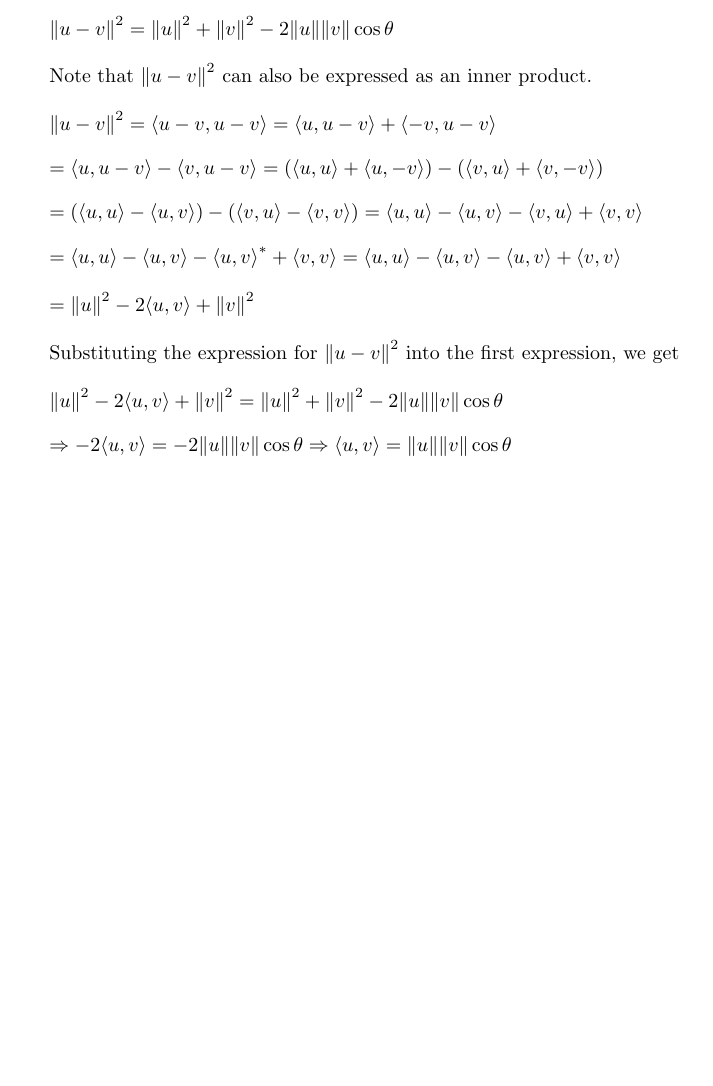
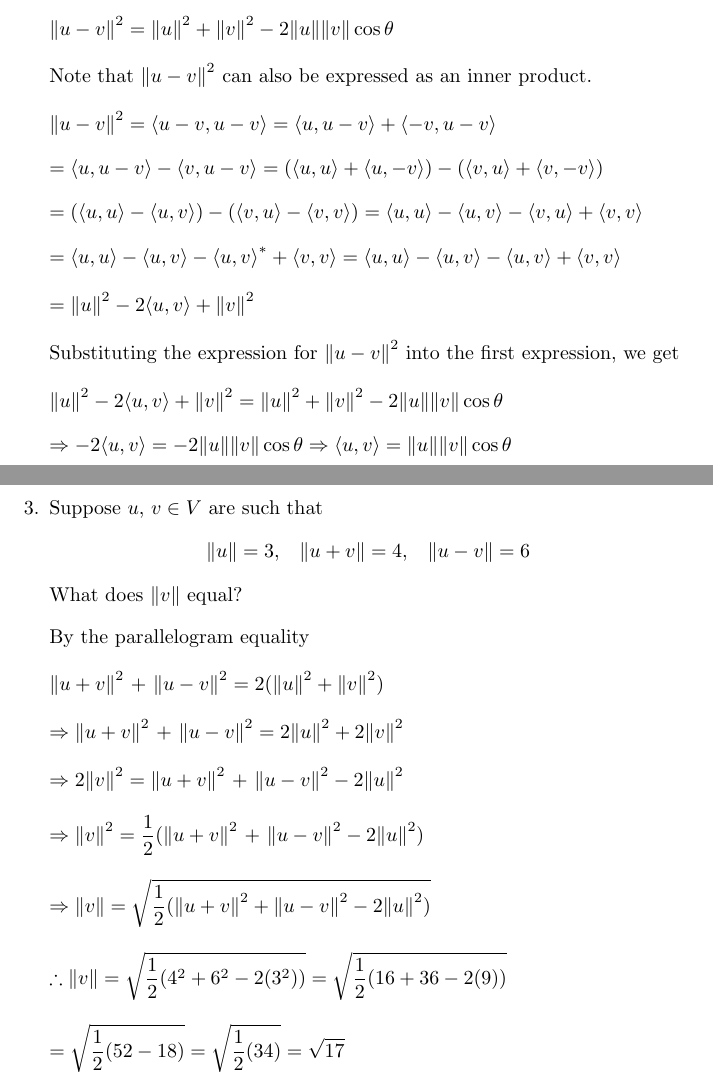
Before and after one commit to osowatzke/ECE501B_HW, a LaTeX problem sheet (6/Homework6_Sowatzke.tex): part of page 2 of 2 before the commit and two parts of pages 2 and 3 of 3 after it, the two joined at a grey line, cut so that both start at the same text, the shorter picture padded with empty space. Compiled offline with pdfLaTeX.

Commit message:
Finished problem 3

```diff
--- a/6/Homework6_Sowatzke.tex
+++ b/6/Homework6_Sowatzke.tex
@@ -117,5 +117,37 @@
 
 			$\Rightarrow - 2\langle u, v \rangle = - 2{\Vert u \Vert}{\Vert v \Vert}\cos\theta \Rightarrow \langle u, v \rangle = {\Vert u \Vert}{\Vert v \Vert}\cos\theta$
 
+		\pagebreak
+		\item Suppose $u$, $v \in V$ are such that
+
+			\begin{equationCenter}
+				\Vert u \Vert = 3 \text{,\quad} \Vert u + v \Vert = 4 \text{,\quad} \Vert u - v \Vert = 6
+			\end{equationCenter}
+
+			What does $\Vert v \Vert$ equal?
+
+			By the parallelogram equality
+
+				${\Vert u + v \Vert}^2$ + ${\Vert u - v \Vert}^2 = 2({\Vert u \Vert}^2 + {\Vert v \Vert}^2)$
+
+				$\Rightarrow {\Vert u + v \Vert}^2$ + ${\Vert u - v \Vert}^2 = 2{\Vert u \Vert}^2 + 2{\Vert v \Vert}^2$
+
+				$\Rightarrow 2{\Vert v \Vert}^2 = {\Vert u + v \Vert}^2$ + ${\Vert u - v \Vert}^2 - 2{\Vert u \Vert}^2$
+
+				\begin{equation*}
+					\Rightarrow {\Vert v \Vert}^2 = \frac{1}{2}({\Vert u + v \Vert}^2$ + ${\Vert u - v \Vert}^2 - 2{\Vert u \Vert}^2)
+				\end{equation*}
+
+				\begin{equation*}
+					\Rightarrow {\Vert v \Vert} = \sqrt{\frac{1}{2}({\Vert u + v \Vert}^2 + {\Vert u - v \Vert}^2 - 2{\Vert u \Vert}^2)}
+				\end{equation*}
+
+				\begin{equation*}
+					\therefore {\Vert v \Vert} = \sqrt{\frac{1}{2}(4^2 + 6^2 - 2(3^2))} = \sqrt{\frac{1}{2} (16 + 36 - 2(9))}
+				\end{equation*}
+
+				\begin{equation*}
+					 = \sqrt{\frac{1}{2}(52 - 18)} = \sqrt{\frac{1}{2}(34)} = \sqrt{17}
+				\end{equation*}
 	\end{enumerate}
 \end{document}
```
